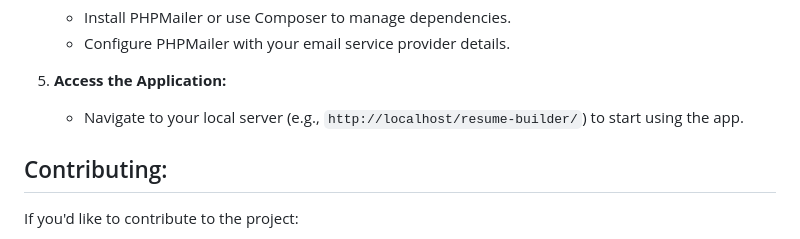
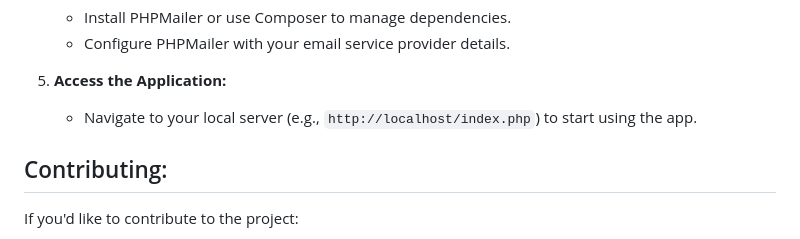
Before and after one commit to MuradCade/resume_builder, a Markdown page: README.md, the part around the change. Drawn GitHub-style.

Commit message:
resume_builder project

```diff
--- a/README.md
+++ b/README.md
@@ -63,7 +63,7 @@ This is a **Resume Builder Web App** built using **PHP (Procedural), jQuery, AJA
     - Configure PHPMailer with your email service provider details.
 
 5. **Access the Application:**
-    - Navigate to your local server (e.g., `http://localhost/resume-builder/`) to start using the app.
+    - Navigate to your local server (e.g., `http://localhost/index.php`) to start using the app.
 
 ## Contributing:
 
```
